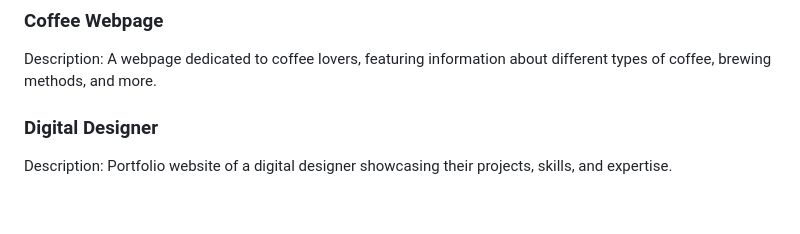
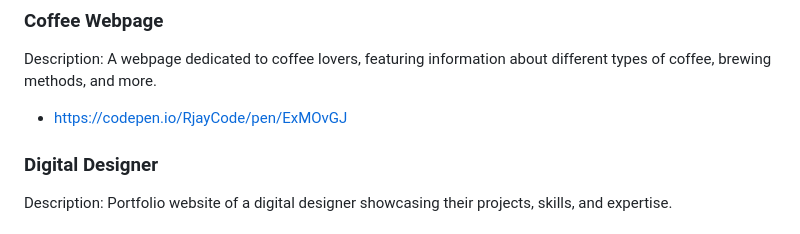
Before and after one commit to Jayeshpatil9869/Front-End-Projects, a Markdown page: README.md, the part around the change. Rendered like a GitHub page; blank space fills up the shorter version.

```diff
--- a/README.md
+++ b/README.md
@@ -11,6 +11,7 @@ Description: An animated circle rotating on the screen with smooth transitions a
 
 ### Coffee Webpage
 Description: A webpage dedicated to coffee lovers, featuring information about different types of coffee, brewing methods, and more.
+- https://codepen.io/RjayCode/pen/ExMOvGJ
 
 ### Digital Designer
 Description: Portfolio website of a digital designer showcasing their projects, skills, and expertise.
```
